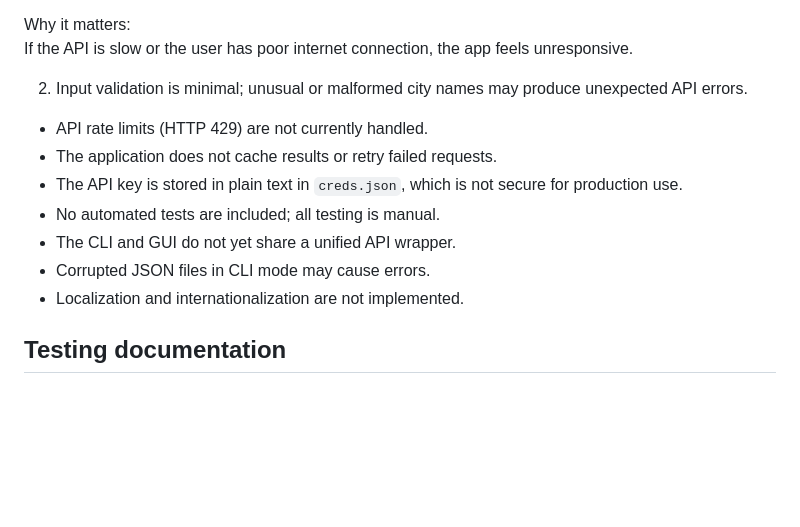
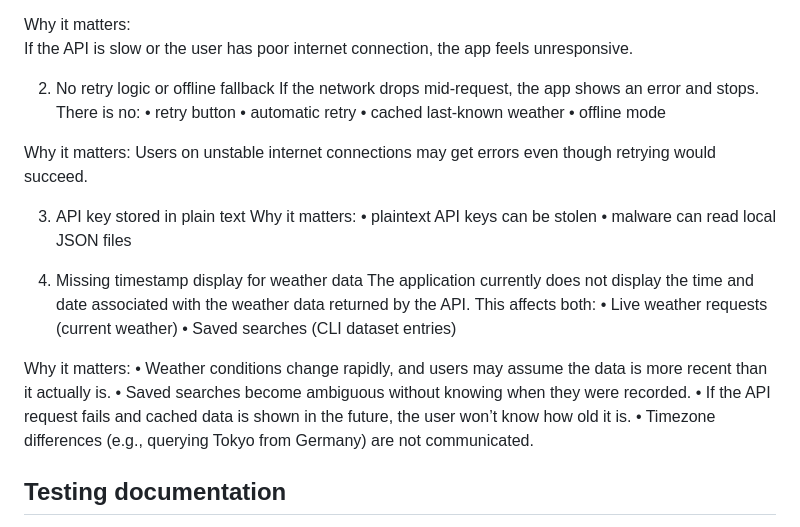
Before and after one commit to danielvivor/weather_now, a Markdown page: README.md, the part around one of its changes. Drawn GitHub-style; blank space fills up the shorter version.

Commit message:
Revise README with new insights.
Update project documentation with additional features and enhancements.

```diff
--- a/README.md
+++ b/README.md
@@ -192,14 +195,32 @@ PyQt’s event loop can only do one thing at a time, so while the network reques
 Why it matters:
 If the API is slow or the user has poor internet connection, the app feels unresponsive.
 
-2. Input validation is minimal; unusual or malformed city names may produce unexpected API errors.
-- API rate limits (HTTP 429) are not currently handled.
-- The application does not cache results or retry failed requests.
-- The API key is stored in plain text in `creds.json`, which is not secure for production use.
-- No automated tests are included; all testing is manual.
-- The CLI and GUI do not yet share a unified API wrapper.
-- Corrupted JSON files in CLI mode may cause errors.
-- Localization and internationalization are not implemented.
+2. No retry logic or offline fallback
+If the network drops mid‑request, the app shows an error and stops.
+There is no:
+• 	retry button
+• 	automatic retry
+• 	cached last‑known weather
+• 	offline mode
+
+Why it matters:
+Users on unstable internet connections may get errors even though retrying would succeed.
+
+3. API key stored in plain text
+Why it matters:
+• plaintext API keys can be stolen
+• malware can read local JSON files
+
+4. Missing timestamp display for weather data
+The application currently does not display the time and date associated with the weather data returned by the API. This affects both:
+• 	Live weather requests (current weather)
+• 	Saved searches (CLI dataset entries)
+
+Why it matters:
+• 	Weather conditions change rapidly, and users may assume the data is more recent than it actually is.
+• 	Saved searches become ambiguous without knowing when they were recorded.
+• 	If the API request fails and cached data is shown in the future, the user won’t know how old it is.
+• 	Timezone differences (e.g., querying Tokyo from Germany) are not communicated.
 
 ## Testing documentation
 Manual Testing Table — (PyQt5/GUI)
```
Also changed, not shown: other parts of README.md (+20 -17 lines).
